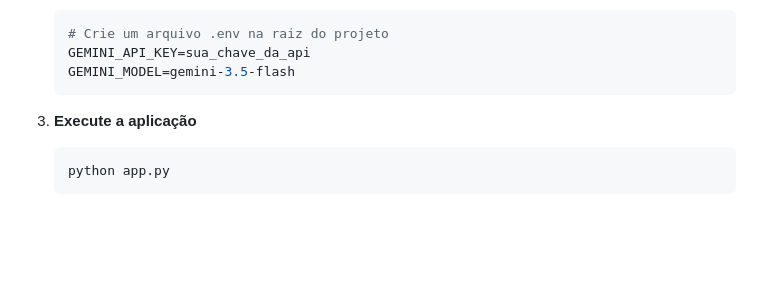
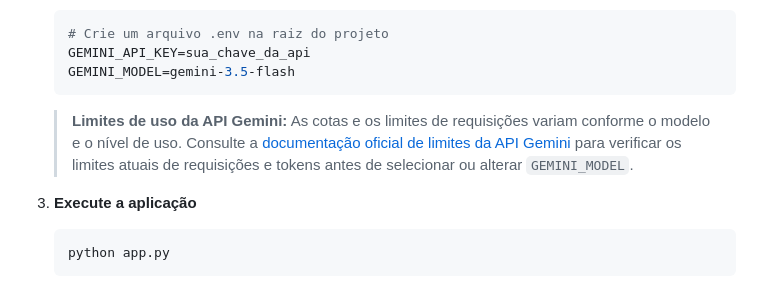
Before and after one commit to lianeheidemann/ai-prompt-studio, a Markdown page: README.pt-BR.md, the part around the change. Drawn GitHub-style; blank space fills up the shorter version.

Commit message:
docs: adiciona referência aos limites da API Gemini

````diff
--- a/README.pt-BR.md
+++ b/README.pt-BR.md
@@ -75,6 +75,8 @@ Um ambiente web leve para tarefas assistidas por inteligência artificial com o
    GEMINI_API_KEY=sua_chave_da_api
    GEMINI_MODEL=gemini-3.5-flash
    ```
+
+   > **Limites de uso da API Gemini:** As cotas e os limites de requisições variam conforme o modelo e o nível de uso. Consulte a [documentação oficial de limites da API Gemini](https://ai.google.dev/gemini-api/docs/rate-limits) para verificar os limites atuais de requisições e tokens antes de selecionar ou alterar `GEMINI_MODEL`.
 
 3. **Execute a aplicação**
 
````
